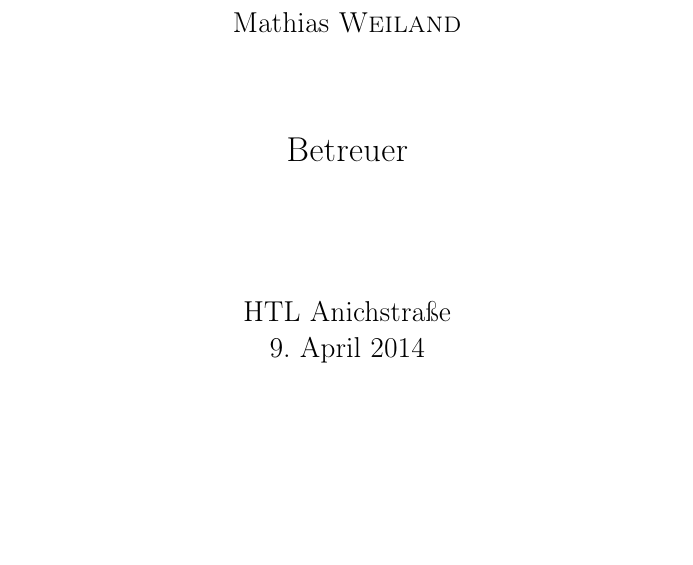
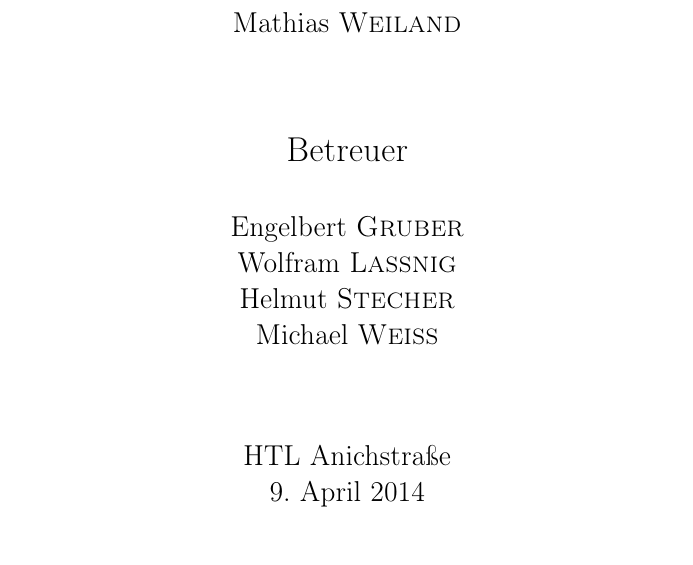
Before and after one commit to SIS-Team/SIS-Doc, a LaTeX document (userInstructions.tex): part of page 1 of 3, cut so that both start at the same text, the shorter picture padded with empty space. Compiled offline with pdfLaTeX.

Commit message:
we have instructors... the 3rd time

```diff
--- a/userInstructions.tex
+++ b/userInstructions.tex
@@ -8,6 +8,12 @@
 SIS - School Information Service}
 
 \author{Florian \textsc{Buchberger}\\Marco \textsc{Handle}\\Matthias \textsc{Klotz}\\Mathias \textsc{Weiland}}
+\def\instructors{
+Engelbert \textsc{Gruber}\\
+Wolfram \textsc{Lassnig}\\
+Helmut \textsc{Stecher}\\
+Michael \textsc{Weiss}
+}
 \date{\today}
 
 %\setcounter{secnumdepth}{4}
```
